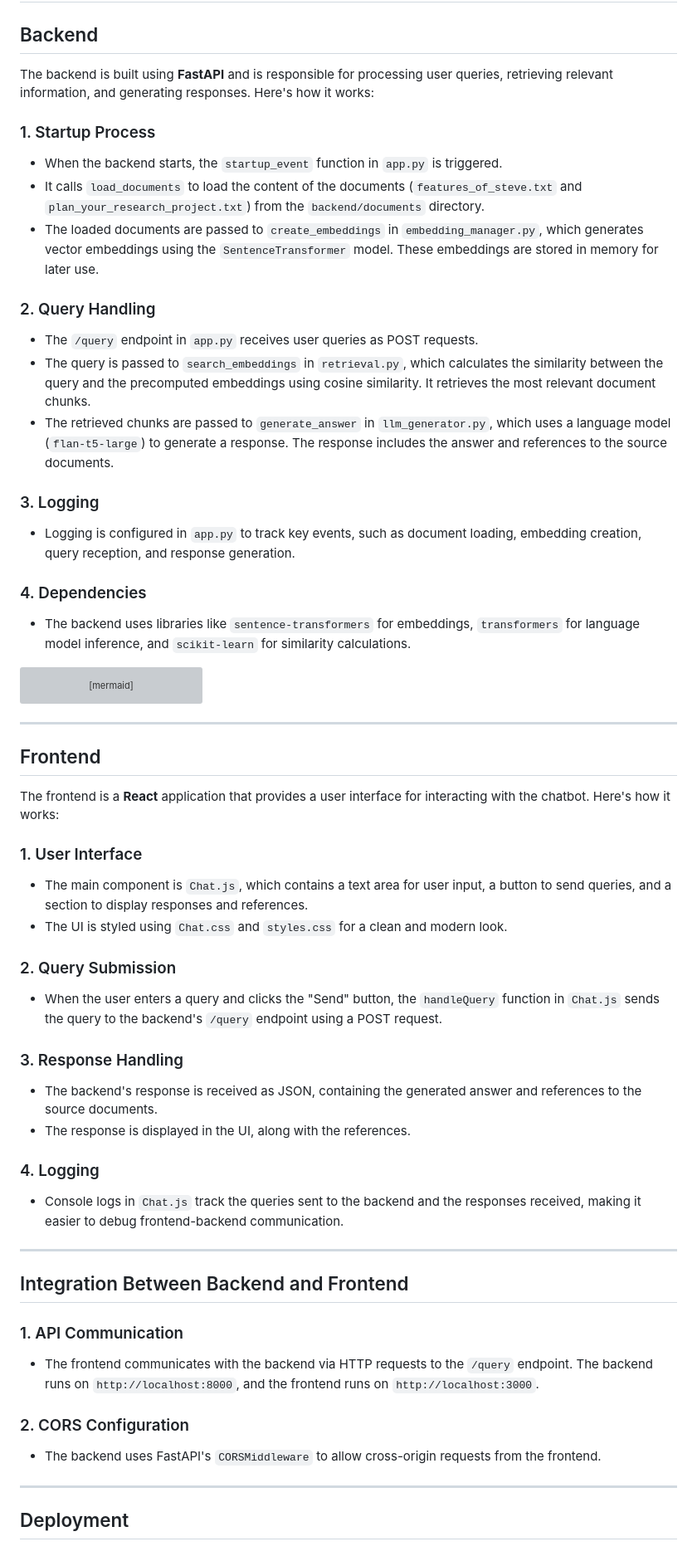
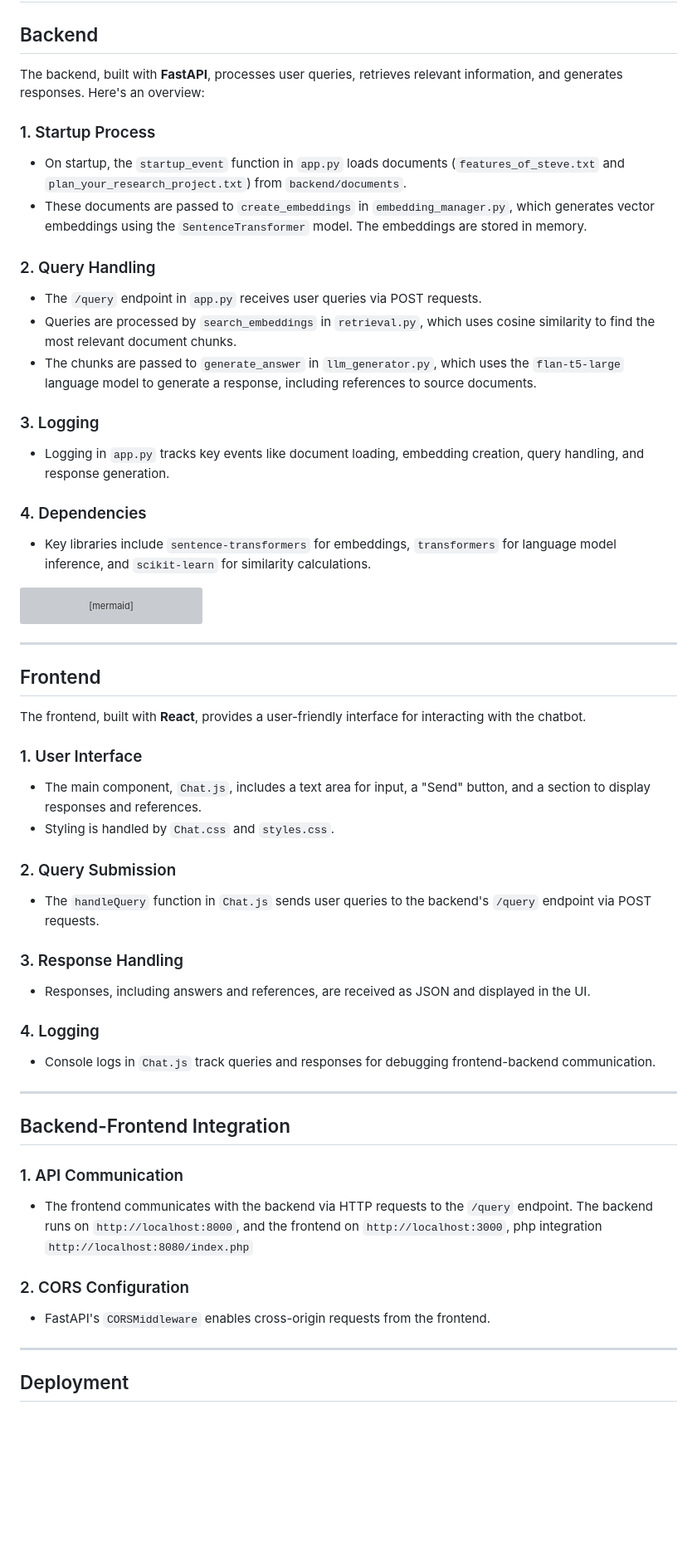
Before and after one commit to SaidBenaissa/fiona-chatbot, a Markdown page: HowItWorks.md, the part around one of its changes. Shown at 83% size. GitHub-like rendering; blank space fills up the shorter version; grey boxes are pictures that could not be loaded.

Commit message:
update:  HowItWorks.md documentation

````diff
--- a/HowItWorks.md
+++ b/HowItWorks.md
@@ -2,23 +2,26 @@
 
 ## Backend
 
-The backend is built using **FastAPI** and is responsible for processing user queries, retrieving relevant information, and generating responses. Here's how it works:
+The backend, built with **FastAPI**, processes user queries, retrieves relevant information, and generates responses. Here's an overview:
 
 ### 1. Startup Process
-- When the backend starts, the `startup_event` function in `app.py` is triggered.
-- It calls `load_documents` to load the content of the documents (`features_of_steve.txt` and `plan_your_research_project.txt`) from the `backend/documents` directory.
-- The loaded documents are passed to `create_embeddings` in `embedding_manager.py`, which generates vector embeddings using the `SentenceTransformer` model. These embeddings are stored in memory for later use.
+
+- On startup, the `startup_event` function in `app.py` loads documents (`features_of_steve.txt` and `plan_your_research_project.txt`) from `backend/documents`.
+- These documents are passed to `create_embeddings` in `embedding_manager.py`, which generates vector embeddings using the `SentenceTransformer` model. The embeddings are stored in memory.
 
 ### 2. Query Handling
-- The `/query` endpoint in `app.py` receives user queries as POST requests.
-- The query is passed to `search_embeddings` in `retrieval.py`, which calculates the similarity between the query and the precomputed embeddings using cosine similarity. It retrieves the most relevant document chunks.
-- The retrieved chunks are passed to `generate_answer` in `llm_generator.py`, which uses a language model (`flan-t5-large`) to generate a response. The response includes the answer and references to the source documents.
+
+- The `/query` endpoint in `app.py` receives user queries via POST requests.
+- Queries are processed by `search_embeddings` in `retrieval.py`, which uses cosine similarity to find the most relevant document chunks.
+- The chunks are passed to `generate_answer` in `llm_generator.py`, which uses the `flan-t5-large` language model to generate a response, including references to source documents.
 
 ### 3. Logging
-- Logging is configured in `app.py` to track key events, such as document loading, embedding creation, query reception, and response generation.
+
+- Logging in `app.py` tracks key events like document loading, embedding creation, query handling, and response generation.
 
 ### 4. Dependencies
-- The backend uses libraries like `sentence-transformers` for embeddings, `transformers` for language model inference, and `scikit-learn` for similarity calculations.
+
+- Key libraries include `sentence-transformers` for embeddings, `transformers` for language model inference, and `scikit-learn` for similarity calculations.
 
 ```mermaid
 graph TD
@@ -36,31 +39,36 @@ graph TD
 
 ## Frontend
 
-The frontend is a **React** application that provides a user interface for interacting with the chatbot. Here's how it works:
+The frontend, built with **React**, provides a user-friendly interface for interacting with the chatbot.
 
 ### 1. User Interface
-- The main component is `Chat.js`, which contains a text area for user input, a button to send queries, and a section to display responses and references.
-- The UI is styled using `Chat.css` and `styles.css` for a clean and modern look.
+
+- The main component, `Chat.js`, includes a text area for input, a "Send" button, and a section to display responses and references.
+- Styling is handled by `Chat.css` and `styles.css`.
 
 ### 2. Query Submission
-- When the user enters a query and clicks the "Send" button, the `handleQuery` function in `Chat.js` sends the query to the backend's `/query` endpoint using a POST request.
+
+- The `handleQuery` function in `Chat.js` sends user queries to the backend's `/query` endpoint via POST requests.
 
 ### 3. Response Handling
-- The backend's response is received as JSON, containing the generated answer and references to the source documents.
-- The response is displayed in the UI, along with the references.
+
+- Responses, including answers and references, are received as JSON and displayed in the UI.
 
 ### 4. Logging
-- Console logs in `Chat.js` track the queries sent to the backend and the responses received, making it easier to debug frontend-backend communication.
+
+- Console logs in `Chat.js` track queries and responses for debugging frontend-backend communication.
 
 ---
 
-## Integration Between Backend and Frontend
+## Backend-Frontend Integration
 
 ### 1. API Communication
-- The frontend communicates with the backend via HTTP requests to the `/query` endpoint. The backend runs on `http://localhost:8000`, and the frontend runs on `http://localhost:3000`.
+
+- The frontend communicates with the backend via HTTP requests to the `/query` endpoint. The backend runs on `http://localhost:8000`, and the frontend on `http://localhost:3000`, php integration `http://localhost:8080/index.php`
 
 ### 2. CORS Configuration
-- The backend uses FastAPI's `CORSMiddleware` to allow cross-origin requests from the frontend.
+
+- FastAPI's `CORSMiddleware` enables cross-origin requests from the frontend.
 
 ---
 
````
Also changed, not shown: other parts of HowItWorks.md (+5 -3 lines).
